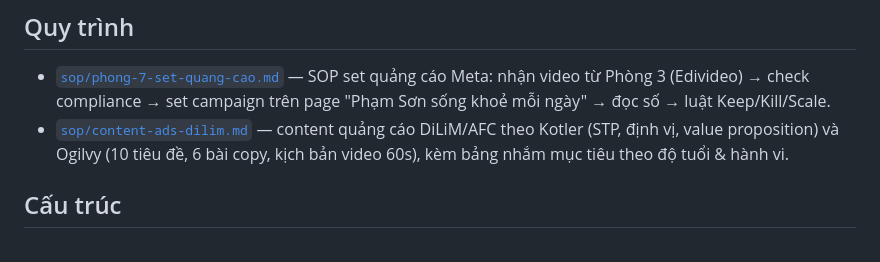
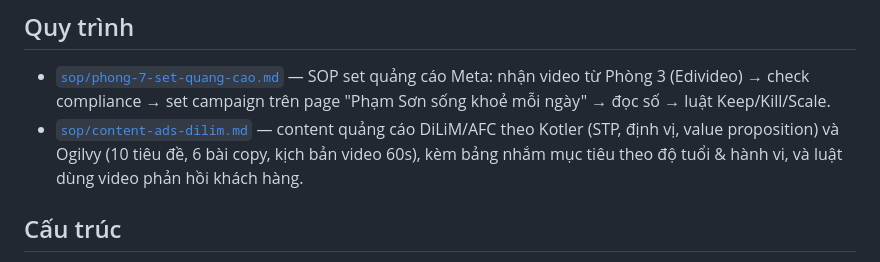
Before and after one commit to phamvanson19111993-cell/ai-agent-check-don, a Markdown page: README.md, the part around the change. GitHub-like rendering.

```diff
--- a/README.md
+++ b/README.md
@@ -56,7 +56,7 @@ sidebar cũng sắp theo lần dùng gần nhất. Số phòng trong file này m
   "Phạm Sơn sống khoẻ mỗi ngày" → đọc số → luật Keep/Kill/Scale.
 - [`sop/content-ads-dilim.md`](sop/content-ads-dilim.md) — content quảng cáo DiLiM/AFC theo
   Kotler (STP, định vị, value proposition) và Ogilvy (10 tiêu đề, 6 bài copy, kịch bản video 60s),
-  kèm bảng nhắm mục tiêu theo độ tuổi & hành vi.
+  kèm bảng nhắm mục tiêu theo độ tuổi & hành vi, và luật dùng video phản hồi khách hàng.
 
 ## Cấu trúc
 
```
Also changed, not shown: sop/content-ads-dilim.md (+71 -0 lines).
